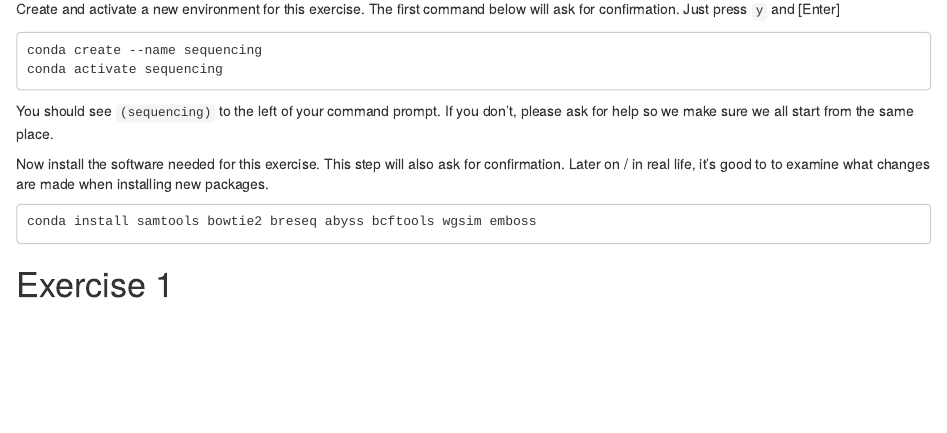
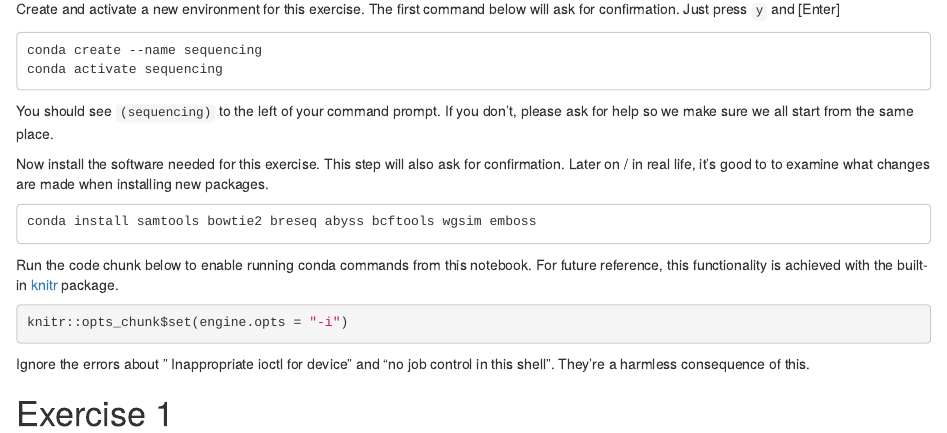
Before and after one commit to bengtssonpalme/MPBIO-BBT045-2025, an R Markdown document (seq_tech/sequencing_technologies_tutorial.Rmd): the page in a window 1100 px wide, from 370 px down. Rendered offline with R 4.5, knitr and Pandoc, with nearby package versions.

Commit message:
Update sequencing_technologies_tutorial.Rmd

````diff
--- a/seq_tech/sequencing_technologies_tutorial.Rmd
+++ b/seq_tech/sequencing_technologies_tutorial.Rmd
@@ -43,4 +43,16 @@ Later on / in real life, it's good to to examine what changes are made when inst
 conda install samtools bowtie2 breseq abyss bcftools wgsim emboss
 ```
 
+Run the code chunk below to enable running conda commands from this notebook.
+For future reference, this functionality is achieved with the built-in
+[knitr](https://yihui.org/knitr/options/) package.
+
+```{r, setup}
+knitr::opts_chunk$set(engine.opts = "-i")
+```
+
+Ignore the errors about " Inappropriate ioctl for device"
+and "no job control in this shell". They're a harmless consequence of this.
+
+
 # Exercise 1
````
